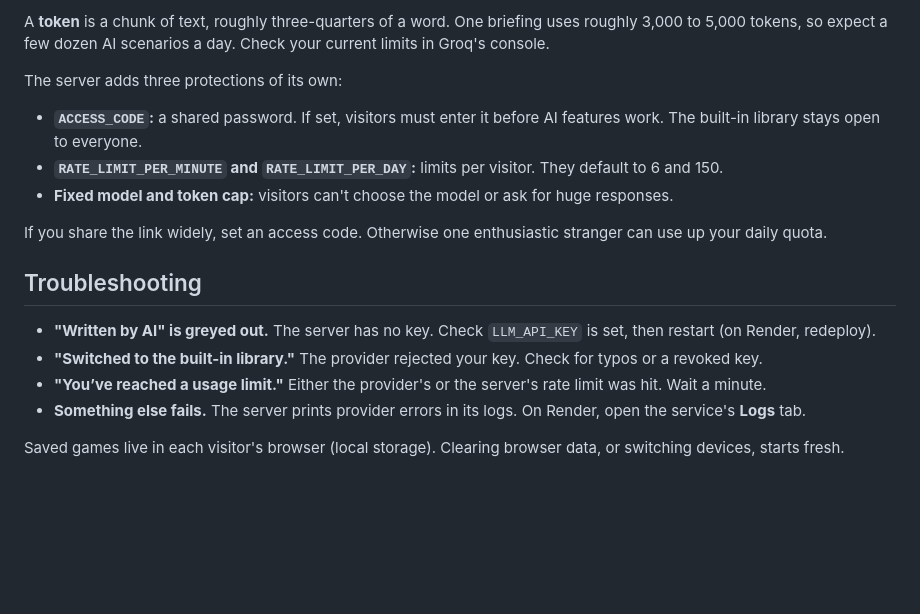
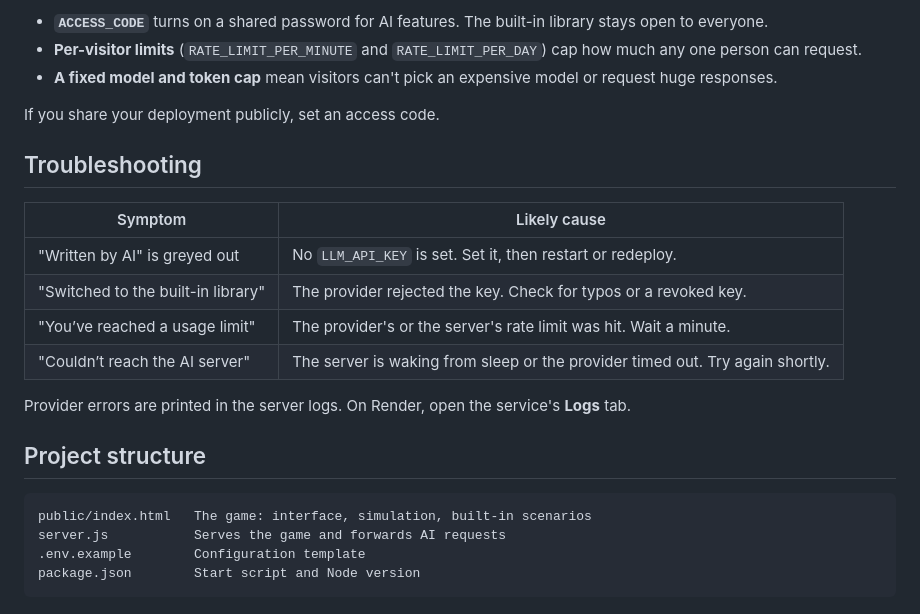
Before and after one commit to abhiram406/the-chair, a Markdown page: README.md, the part around one of its changes. Rendered like a GitHub page; blank space fills up the shorter version.

````diff
--- a/README.md
+++ b/README.md
@@ -92,19 +120,26 @@ A **rate limit** is a cap on how many requests are allowed in a period of time.
 
-A **token** is a chunk of text, roughly three-quarters of a word. One briefing uses roughly 3,000 to 5,000 tokens, so expect a few dozen AI scenarios a day. Check your current limits in Groq's console.
+- **`ACCESS_CODE`** turns on a shared password for AI features. The built-in library stays open to everyone.
+- **Per-visitor limits** (`RATE_LIMIT_PER_MINUTE` and `RATE_LIMIT_PER_DAY`) cap how much any one person can request.
+- **A fixed model and token cap** mean visitors can't pick an expensive model or request huge responses.
 
-The server adds three protections of its own:
-
-- **`ACCESS_CODE`:** a shared password. If set, visitors must enter it before AI features work. The built-in library stays open to everyone.
-- **`RATE_LIMIT_PER_MINUTE` and `RATE_LIMIT_PER_DAY`:** limits per visitor. They default to 6 and 150.
-- **Fixed model and token cap:** visitors can't choose the model or ask for huge responses.
-
-If you share the link widely, set an access code. Otherwise one enthusiastic stranger can use up your daily quota.
+If you share your deployment publicly, set an access code.
 
 ## Troubleshooting
 
-- **"Written by AI" is greyed out.** The server has no key. Check `LLM_API_KEY` is set, then restart (on Render, redeploy).
-- **"Switched to the built-in library."** The provider rejected your key. Check for typos or a revoked key.
-- **"You’ve reached a usage limit."** Either the provider's or the server's rate limit was hit. Wait a minute.
-- **Something else fails.** The server prints provider errors in its logs. On Render, open the service's **Logs** tab.
+| Symptom | Likely cause |
+|---|---|
+| "Written by AI" is greyed out | No `LLM_API_KEY` is set. Set it, then restart or redeploy. |
+| "Switched to the built-in library" | The provider rejected the key. Check for typos or a revoked key. |
+| "You’ve reached a usage limit" | The provider's or the server's rate limit was hit. Wait a minute. |
+| "Couldn’t reach the AI server" | The server is waking from sleep or the provider timed out. Try again shortly. |
 
-Saved games live in each visitor's browser (local storage). Clearing browser data, or switching devices, starts fresh.
+Provider errors are printed in the server logs. On Render, open the service's **Logs** tab.
+
+## Project structure
+
+```
+public/index.html   The game: interface, simulation, built-in scenarios
+server.js           Serves the game and forwards AI requests
+.env.example        Configuration template
+package.json        Start script and Node version
+```
````
Also changed, not shown: other parts of README.md (+72 -44 lines).
